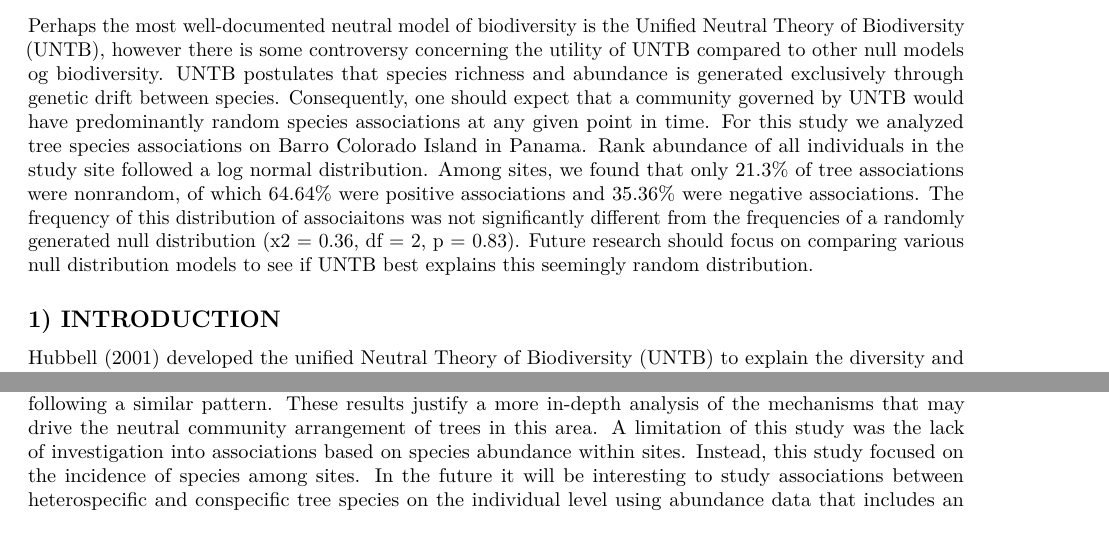
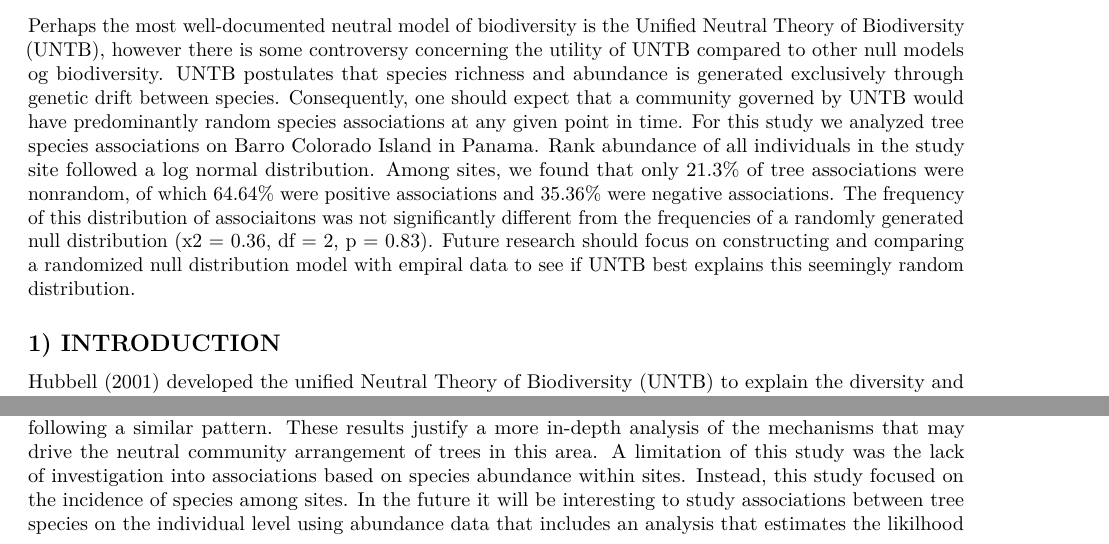
Before and after one commit to vkuo2/QB2017BenavidezKuo, an R Markdown document (code/Project_assignment.Rmd): two parts of pages 1 and 8 of 9, joined at a grey line, cut so that both start at the same text. Rendered offline with R 4.5, knitr and Pandoc, then LaTeX, with nearby package versions; some code elsewhere in the file could not run offline.

Commit message:
Update VK

```diff
--- a/code/Project_assignment.Rmd
+++ b/code/Project_assignment.Rmd
@@ -21,7 +21,7 @@ geometry: margin=2.54cm
 12. By Thursday March 9, 23:59, please submit the completed assignment by creating a **pull request** via GitHub. Your pull request should include this file *Project_assignment.Rmd* and the PDF output of `Knitr` (*Project_assignment.pdf*).
 
 ## ABSTRACT
-Perhaps the most well-documented neutral model of biodiversity is the Unified Neutral Theory of Biodiversity (UNTB), however there is some controversy concerning the utility of UNTB compared to other null models og biodiversity.  UNTB postulates that species richness and abundance is generated exclusively through genetic drift between species.  Consequently, one should expect that a community governed by UNTB would have predominantly random species associations at any given point in time.  For this study we analyzed tree species associations on Barro Colorado Island in Panama.  Rank abundance of all individuals in the study site followed a log normal distribution.  Among sites, we found that only 21.3% of tree associations were nonrandom, of which 64.64% were positive associations and 35.36% were negative associations.  The frequency of this distribution of associaitons was not significantly different from the frequencies of a randomly generated null distribution (x2 = 0.36, df = 2, p = 0.83).  Future research should focus on comparing various null distribution models to see if UNTB best explains this seemingly random distribution.
+Perhaps the most well-documented neutral model of biodiversity is the Unified Neutral Theory of Biodiversity (UNTB), however there is some controversy concerning the utility of UNTB compared to other null models og biodiversity.  UNTB postulates that species richness and abundance is generated exclusively through genetic drift between species.  Consequently, one should expect that a community governed by UNTB would have predominantly random species associations at any given point in time.  For this study we analyzed tree species associations on Barro Colorado Island in Panama.  Rank abundance of all individuals in the study site followed a log normal distribution.  Among sites, we found that only 21.3% of tree associations were nonrandom, of which 64.64% were positive associations and 35.36% were negative associations.  The frequency of this distribution of associaitons was not significantly different from the frequencies of a randomly generated null distribution (x2 = 0.36, df = 2, p = 0.83).  Future research should focus on constructing and comparing a randomized null  distribution model with empiral data to see if UNTB best explains this seemingly random distribution.
 
 ## 1) INTRODUCTION
 
@@ -239,7 +240,7 @@ count.Q.df <- group_by(onesided.count.Q.df, Individual) %>% count(Neighbors)
 
 ## 6) DISCUSSION AND CONCLUSION
 
-Based on the results of this study we have accepted our alternative hypothesis.  Tree community composition on Barro Colorado Island in Panama consists of predominantly random associations among sites within the 50 hectare plot.  This conclusion was further supported by the random distribution of community indicicence following a similar pattern.  These results justify a more in-depth analysis of the mechanisms that may drive the neutral community arrangement of trees in this area.  A limitation of this study was the lack of investigation into associations based on species abundance within sites.  Instead, this study focused on the incidence of species among sites.  In the future it will be interesting to study associations between heterospecific and conspecific tree species on the individual level using abundance data that includes an analysis that estimates the likilhood of homospecific associations.  Creating a randomized null model for tree individual in the 50 ha to test against observed empirical results would provide greater clarity to the co-occurance patterns observed in BCI.  Furthermore, a more in-depth study of mechanisms that are driving community composition would provide a better indiciation of whether tree community composition on BCI is regulated by the assumptions of the Unified Neutral Theory of Biodiversity.  Overall, since the need for tropical forest conservation is increasing in the face of global change, understading more about the process of community stucture will aid in developing more robust mitigation stratigies for maximizing diversity in tropical ecosystems.
+Based on the results of this study we have accepted our alternative hypothesis.  Tree community composition on Barro Colorado Island in Panama consists of predominantly random associations among sites within the 50 hectare plot.  This conclusion was further supported by the random distribution of community indicicence following a similar pattern.  These results justify a more in-depth analysis of the mechanisms that may drive the neutral community arrangement of trees in this area.  A limitation of this study was the lack of investigation into associations based on species abundance within sites.  Instead, this study focused on the incidence of species among sites.  In the future it will be interesting to study associations between tree species on the individual level using abundance data that includes an analysis that estimates the likilhood of homospecific associations.  Creating a randomized null model for tree individual in the 50 ha to test against observed empirical results would provide greater clarity to the co-occurance patterns observed in BCI.  Furthermore, a more in-depth study of mechanisms that are driving community composition would provide a better indiciation of whether tree community composition on BCI is regulated by the assumptions of the Unified Neutral Theory of Biodiversity.  Overall, since the need for tropical forest conservation is increasing in the face of global change, understading more about the process of community stucture will aid in developing more robust mitigation stratigies for maximizing diversity in tropical ecosystems.
 
 
 ## 7) REFERENCES
```
Also changed, not shown: code/Project_assignment.Rmd (3 more changed lines).
